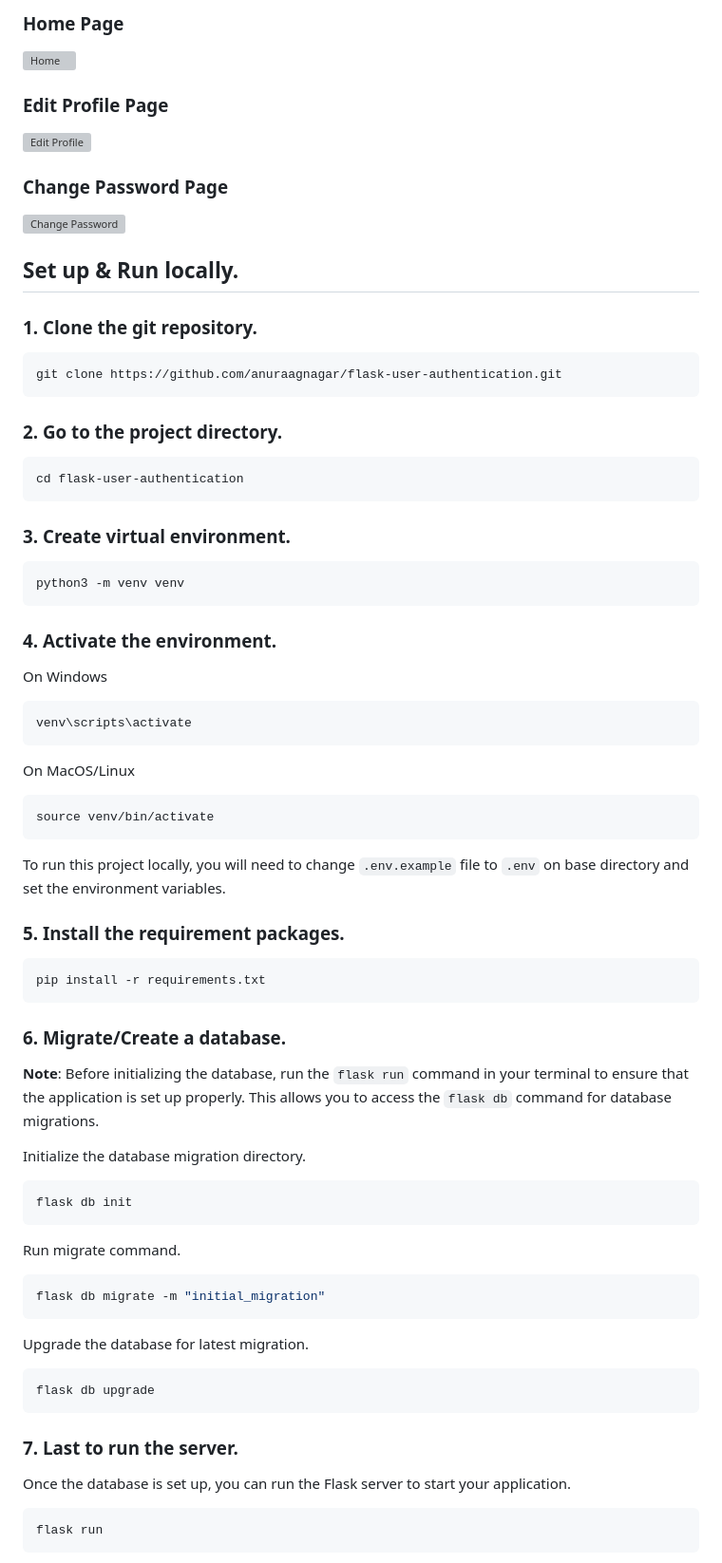
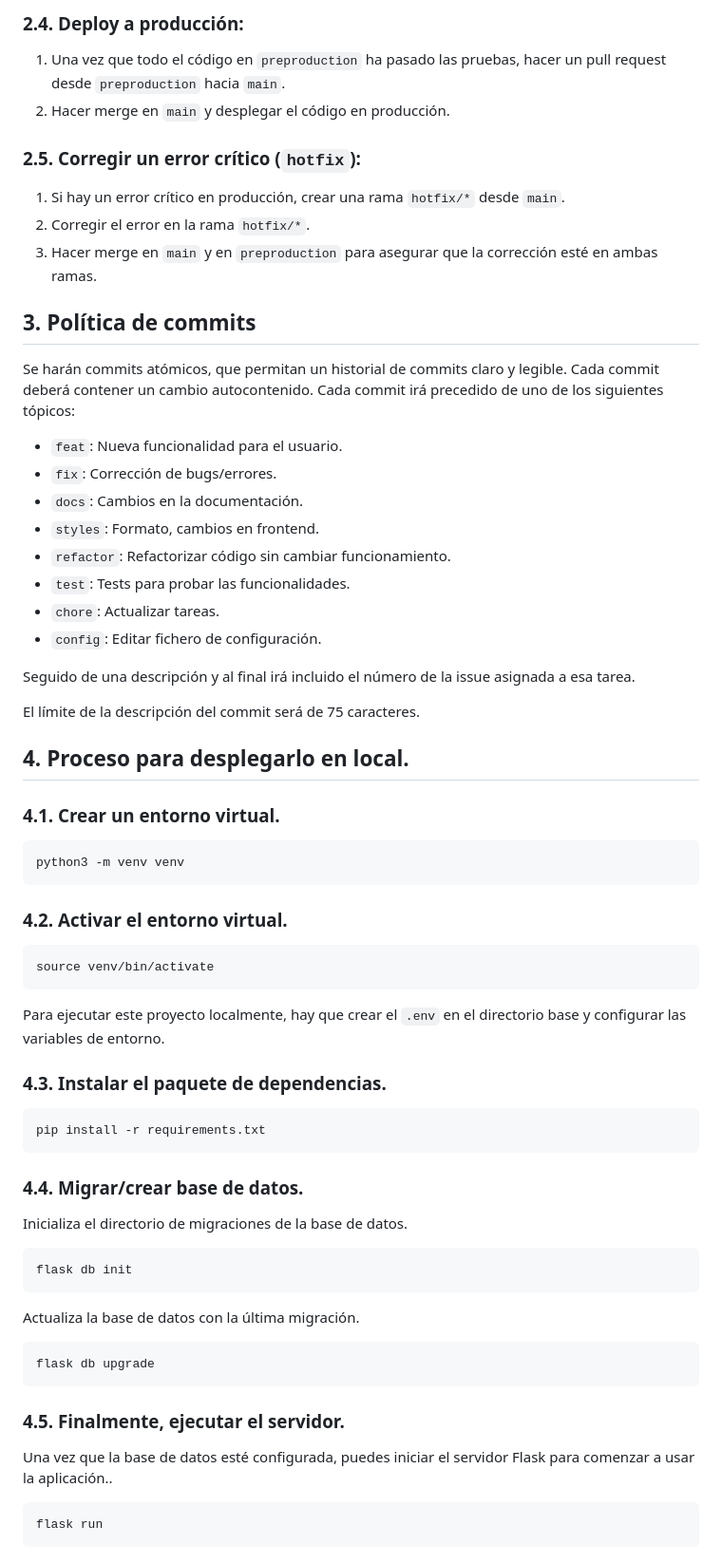
Before and after one commit to alvaroChico2408/innosoft-diplomas-1, a Markdown page: README.md, the part around one of its changes. Shown at 95% size. Rendered like a GitHub page; grey boxes are pictures that could not be loaded.

Commit message:
[docs] Update README.md

````diff
--- a/README.md
+++ b/README.md
@@ -52,85 +57,68 @@
 
-### Home Page
+### 2.4. Deploy a producción:
+1. Una vez que todo el código en `preproduction` ha pasado las pruebas, hacer un pull request desde `preproduction` hacia `main`.
+2. Hacer merge en `main` y desplegar el código en producción.
 
-![Home](https://github.com/anuraagnagar/flask-user-authentication/blob/main/screenshots/home_page.png)
+### 2.5. Corregir un error crítico (`hotfix`):
+1. Si hay un error crítico en producción, crear una rama `hotfix/*` desde `main`.
+2. Corregir el error en la rama `hotfix/*`.
+3. Hacer merge en `main` y en `preproduction` para asegurar que la corrección esté en ambas ramas.
 
-### Edit Profile Page
+## 3. Política de commits
+Se harán commits atómicos, que permitan un historial de commits claro y legible. Cada commit deberá contener un cambio autocontenido. Cada commit irá precedido de uno de los siguientes tópicos:
 
-![Edit Profile](https://github.com/anuraagnagar/flask-user-authentication/blob/main/screenshots/profile_page.png)
+- `feat`: Nueva funcionalidad para el usuario.
+- `fix`: Corrección de bugs/errores.
+- `docs`: Cambios en la documentación.
+- `styles`: Formato, cambios en frontend.
+- `refactor`: Refactorizar código sin cambiar funcionamiento.
+- `test`: Tests para probar las funcionalidades.
+- `chore`: Actualizar tareas.
+- `config`: Editar fichero de configuración.
 
-### Change Password Page
+Seguido de una descripción y al final irá incluido el número de la issue asignada a esa tarea.
 
-![Change Password](https://github.com/anuraagnagar/flask-user-authentication/blob/main/screenshots/change_password_page.png)
+El límite de la descripción del commit será de 75 caracteres.
 
-## Set up & Run locally.
+## 4. Proceso para desplegarlo en local.
 
-### 1. Clone the git repository.
-
-```bash
-git clone https://github.com/anuraagnagar/flask-user-authentication.git
-```
-
-### 2. Go to the project directory.
-
-```bash
-cd flask-user-authentication
-```
-
-### 3. Create virtual environment.
+### 4.1. Crear un entorno virtual.
 
 ```bash
 python3 -m venv venv
 ```
 
-### 4. Activate the environment.
-
-On Windows
-
-```bash
-venv\scripts\activate
-```
-
-On MacOS/Linux
+### 4.2. Activar el entorno virtual.
 
 ```bash
 source venv/bin/activate
 ```
 
-To run this project locally, you will need to change `.env.example` file to `.env` on base directory
-and set the environment variables.
+Para ejecutar este proyecto localmente, hay que crear el `.env` en el directorio base y configurar las variables de entorno.
 
-### 5. Install the requirement packages.
+### 4.3. Instalar el paquete de dependencias.
 
 ```bash
 pip install -r requirements.txt
 ```
 
-### 6. Migrate/Create a database.
+### 4.4. Migrar/crear base de datos.
 
-**Note**: Before initializing the database, run the `flask run` command in your terminal to ensure that
-the application is set up properly. This allows you to access the `flask db` command for database migrations.
-
-Initialize the database migration directory.
+Inicializa el directorio de migraciones de la base de datos.
 
 ```bash
 flask db init
 ```
 
-Run migrate command.
-
-```bash
-flask db migrate -m "initial_migration"
-```
-
-Upgrade the database for latest migration.
+Actualiza la base de datos con la última migración.
 
 ```bash
 flask db upgrade
 ```
 
-### 7. Last to run the server.
+### 4.5. Finalmente, ejecutar el servidor.
 
-Once the database is set up, you can run the Flask server to start your application.
+Una vez que la base de datos esté configurada, puedes iniciar el servidor Flask para comenzar a usar la aplicación..
 
 ```bash
 flask run
````
Also changed, not shown: other parts of README.md (+39 -47 lines).
